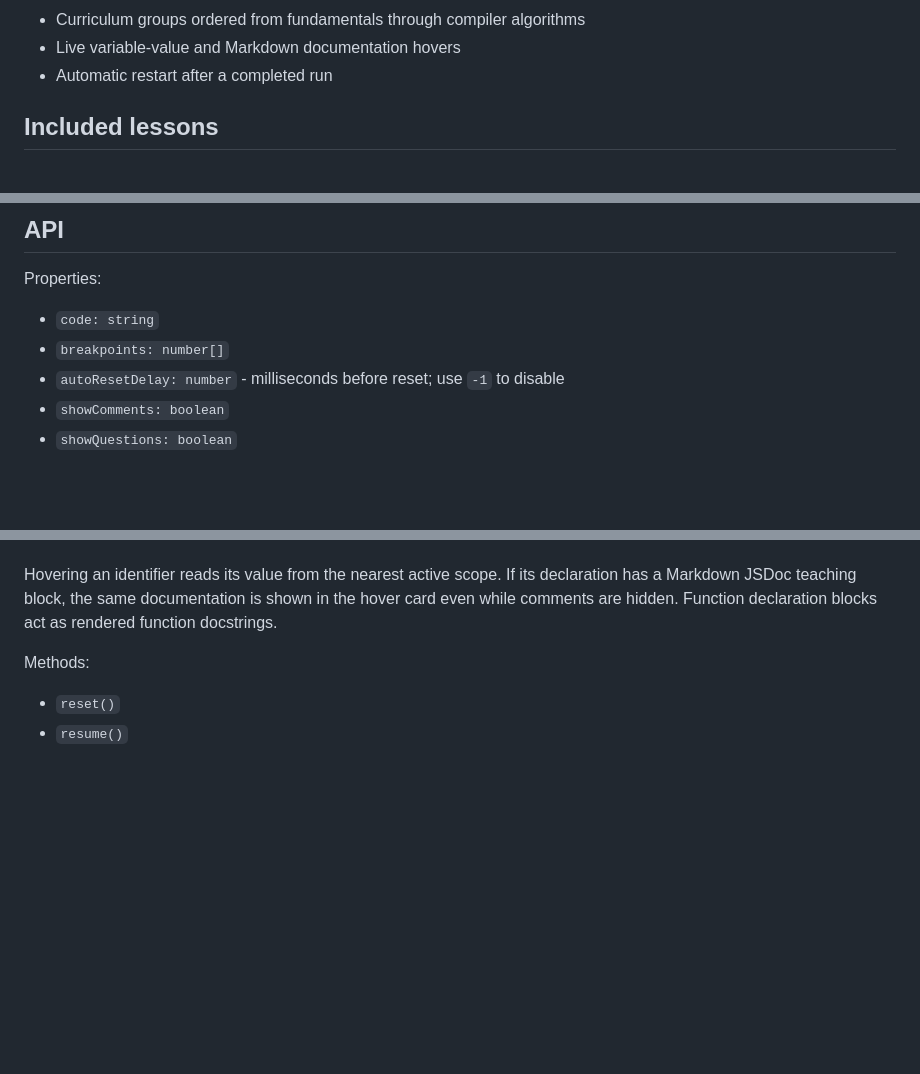
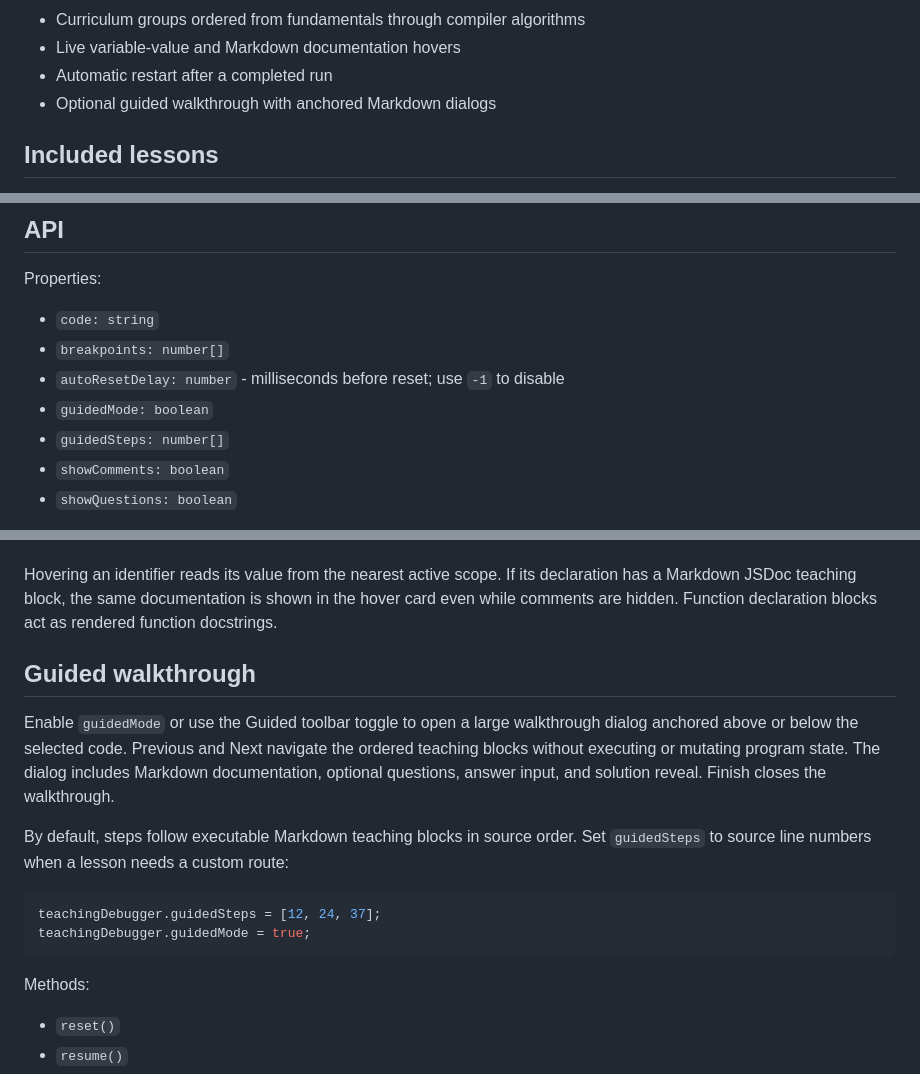
Before and after one commit to RetroGameDeveloper/typescript-teaching-debugger, a Markdown page: README.md, 3 parts joined by grey strips. Drawn GitHub-style; blank space fills up the shorter version.

Commit message:
Document guided walkthrough mode

````diff
--- a/README.md
+++ b/README.md
@@ -17,6 +17,7 @@ An embeddable custom element that teaches synchronous TypeScript execution using
 * Curriculum groups ordered from fundamentals through compiler algorithms
 * Live variable-value and Markdown documentation hovers
 * Automatic restart after a completed run
+* Optional guided walkthrough with anchored Markdown dialogs
 
 ## Included lessons
 
@@ -97,6 +98,8 @@ Properties:
 * `code: string`
 * `breakpoints: number[]`
 * `autoResetDelay: number` - milliseconds before reset; use `-1` to disable
+* `guidedMode: boolean`
+* `guidedSteps: number[]`
 * `showComments: boolean`
 * `showQuestions: boolean`
 
@@ -133,6 +136,22 @@ Hovering an identifier reads its value from the nearest active scope. If its
 declaration has a Markdown JSDoc teaching block, the same documentation is shown
 in the hover card even while comments are hidden. Function declaration blocks
 act as rendered function docstrings.
+
+## Guided walkthrough
+
+Enable `guidedMode` or use the Guided toolbar toggle to open a large walkthrough
+dialog anchored above or below the selected code. Previous and Next navigate the
+ordered teaching blocks without executing or mutating program state. The dialog
+includes Markdown documentation, optional questions, answer input, and solution
+reveal. Finish closes the walkthrough.
+
+By default, steps follow executable Markdown teaching blocks in source order.
+Set `guidedSteps` to source line numbers when a lesson needs a custom route:
+
+```ts
+teachingDebugger.guidedSteps = [12, 24, 37];
+teachingDebugger.guidedMode = true;
+```
 
 Methods:
 
````
